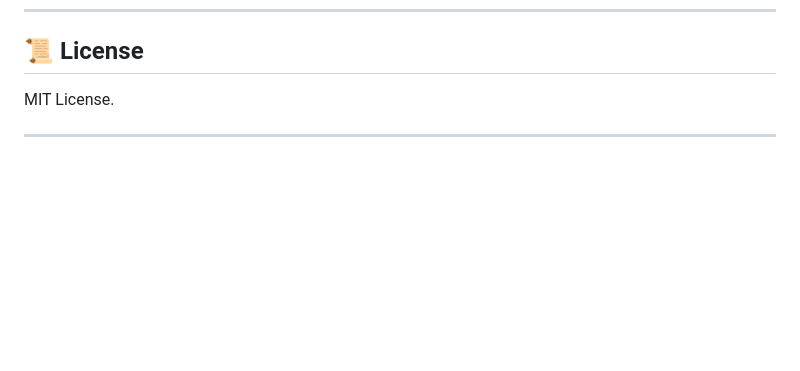
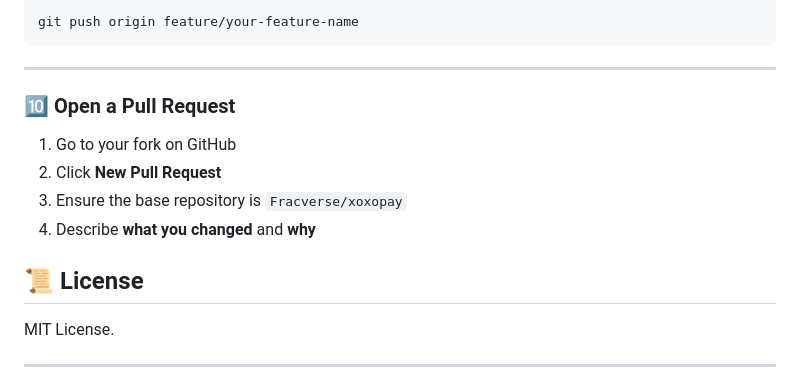
Before and after one commit to Attribution-Graph/XoXoPay, a Markdown page: Readme.md, the part around one of its changes. Drawn GitHub-style; blank space fills up the shorter version.

````diff
--- a/Readme.md
+++ b/Readme.md
@@ -208,3 +272,15 @@ npm run dev
+```bash
+git push origin feature/your-feature-name
+```
+
+---
+
+### 🔟 Open a Pull Request
+
+1. Go to your fork on GitHub
+2. Click **New Pull Request**
+3. Ensure the base repository is `Fracverse/xoxopay`
+4. Describe **what you changed** and **why**
 
 ## 📜 License
 
````
Also changed, not shown: other parts of Readme.md (+70 -6 lines).
